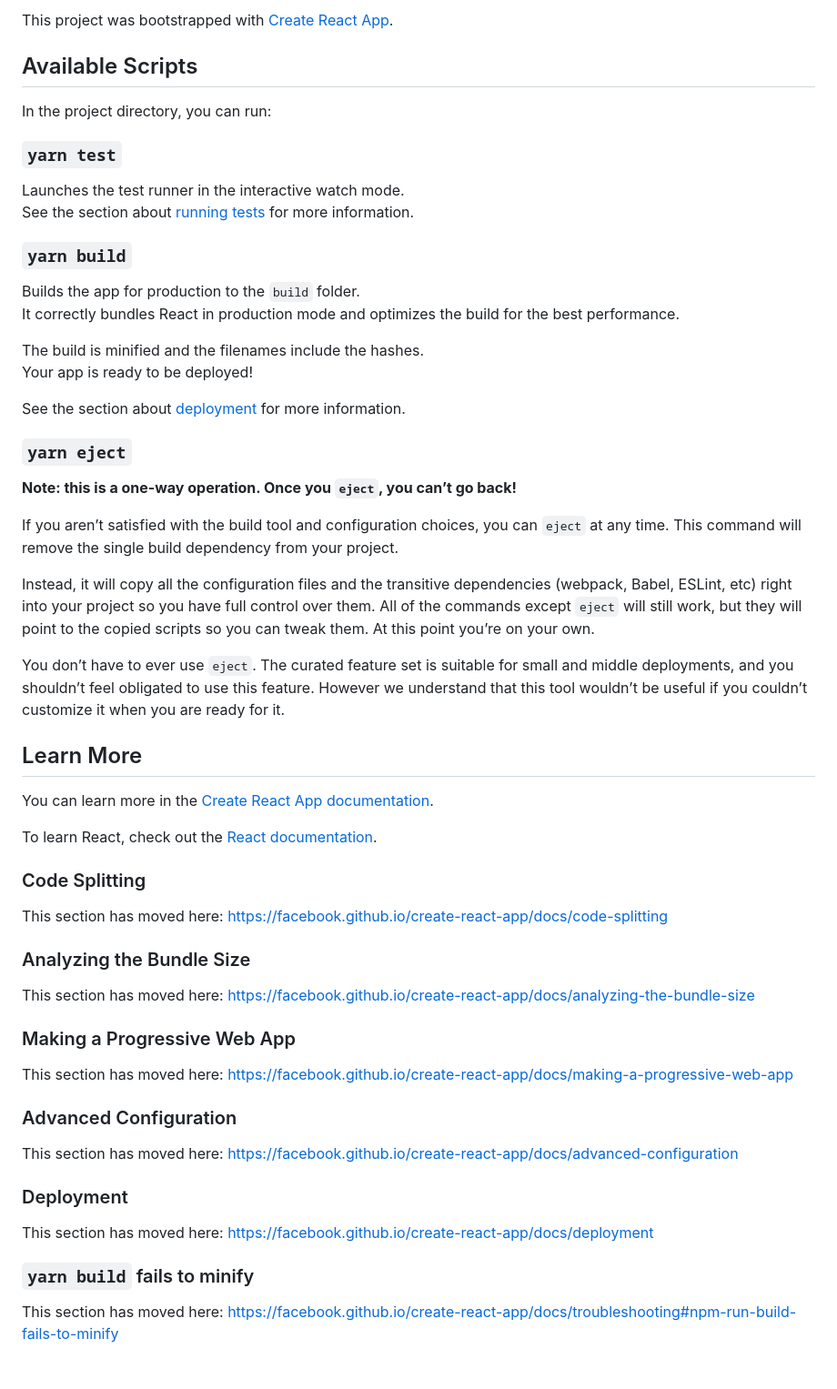
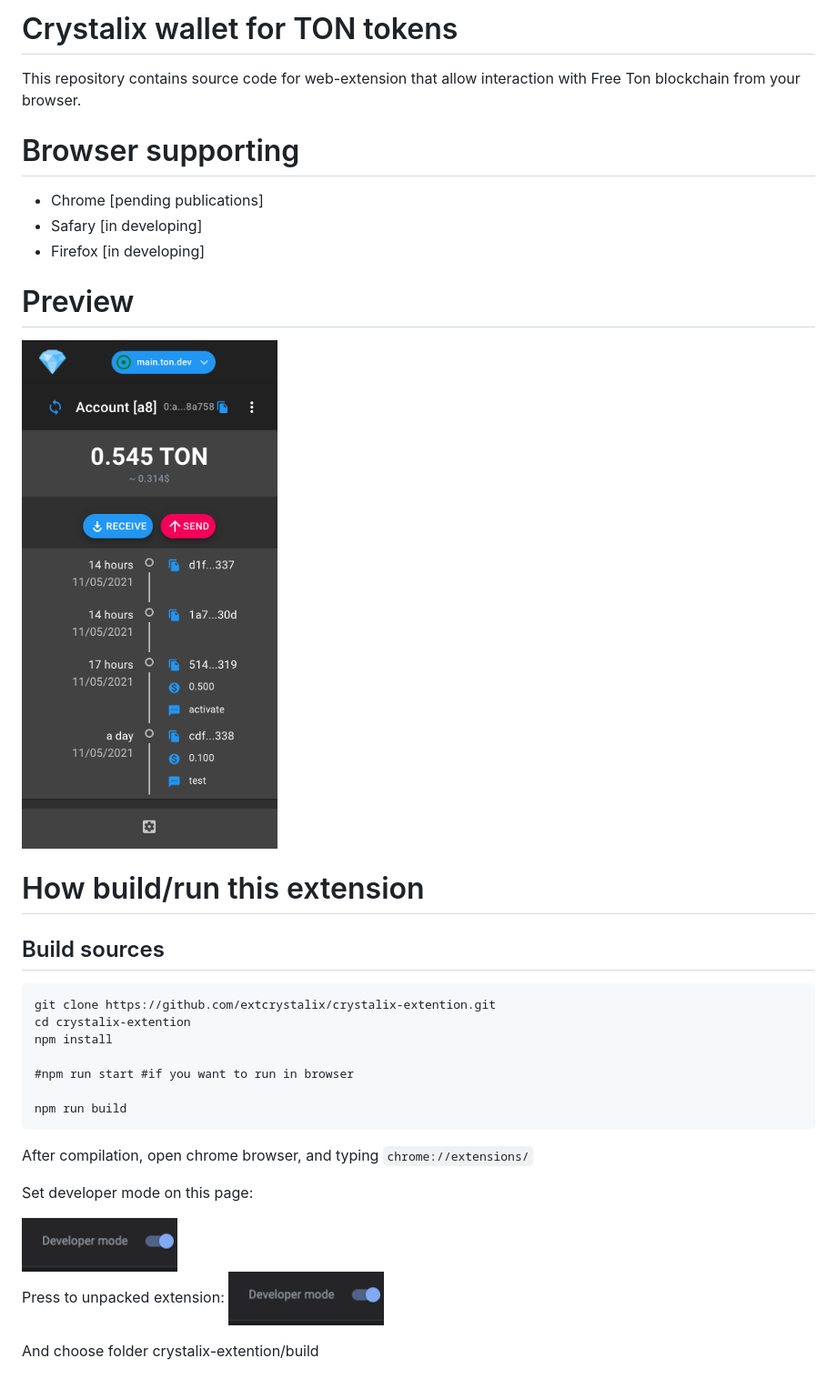
Before and after one commit to extcrystalix/crystalix-extention, a Markdown page: README.md, the part around the change. Shown: that part at 91% size. Drawn GitHub-style; pictures changed too: docs/crystallix-preview.png (added), docs/developmode.png (added), docs/load.png (added).

````diff
--- a/README.md
+++ b/README.md
@@ -1,60 +1,38 @@
-This project was bootstrapped with [Create React App](https://github.com/facebook/create-react-app).
+# Сrystalix wallet for TON tokens
 
-## Available Scripts
+This repository contains source code for web-extension that allow interaction with Free Ton blockchain from your browser.
 
-In the project directory, you can run:
+# Browser supporting
 
-### `yarn test`
+* Chrome [pending publications]
+* Safary [in developing]
+* Firefox [in developing]
 
-Launches the test runner in the interactive watch mode.<br />
-See the section about [running tests](https://facebook.github.io/create-react-app/docs/running-tests) for more information.
+# Preview
 
-### `yarn build`
+<img src="docs/crystallix-preview.png" title="Сrystalix TON wallet"/>
 
-Builds the app for production to the `build` folder.<br />
-It correctly bundles React in production mode and optimizes the build for the best performance.
+# How build/run this extension
 
-The build is minified and the filenames include the hashes.<br />
-Your app is ready to be deployed!
+## Build sources
 
-See the section about [deployment](https://facebook.github.io/create-react-app/docs/deployment) for more information.
+```
+git clone https://github.com/extcrystalix/crystalix-extention.git
+cd crystalix-extention
+npm install
 
-### `yarn eject`
+#npm run start #if you want to run in browser
 
-**Note: this is a one-way operation. Once you `eject`, you can’t go back!**
+npm run build
+```
 
-If you aren’t satisfied with the build tool and configuration choices, you can `eject` at any time. This command will remove the single build dependency from your project.
+After compilation, open chrome browser, and typing ```chrome://extensions/```
 
-Instead, it will copy all the configuration files and the transitive dependencies (webpack, Babel, ESLint, etc) right into your project so you have full control over them. All of the commands except `eject` will still work, but they will point to the copied scripts so you can tweak them. At this point you’re on your own.
+Set developer mode on this page:
 
-You don’t have to ever use `eject`. The curated feature set is suitable for small and middle deployments, and you shouldn’t feel obligated to use this feature. However we understand that this tool wouldn’t be useful if you couldn’t customize it when you are ready for it.
+<img src="docs/developmode.png" title="developmode"/>
 
-## Learn More
+Press to unpacked extension:
+<img src="docs/load.png" title="load unpacked extenstion"/>
 
-You can learn more in the [Create React App documentation](https://facebook.github.io/create-react-app/docs/getting-started).
-
-To learn React, check out the [React documentation](https://reactjs.org/).
-
-### Code Splitting
-
-This section has moved here: https://facebook.github.io/create-react-app/docs/code-splitting
-
-### Analyzing the Bundle Size
-
-This section has moved here: https://facebook.github.io/create-react-app/docs/analyzing-the-bundle-size
-
-### Making a Progressive Web App
-
-This section has moved here: https://facebook.github.io/create-react-app/docs/making-a-progressive-web-app
-
-### Advanced Configuration
-
-This section has moved here: https://facebook.github.io/create-react-app/docs/advanced-configuration
-
-### Deployment
-
-This section has moved here: https://facebook.github.io/create-react-app/docs/deployment
-
-### `yarn build` fails to minify
-
-This section has moved here: https://facebook.github.io/create-react-app/docs/troubleshooting#npm-run-build-fails-to-minify
+And choose folder crystalix-extention/build
````
Also changed, not shown: 4 other files.
